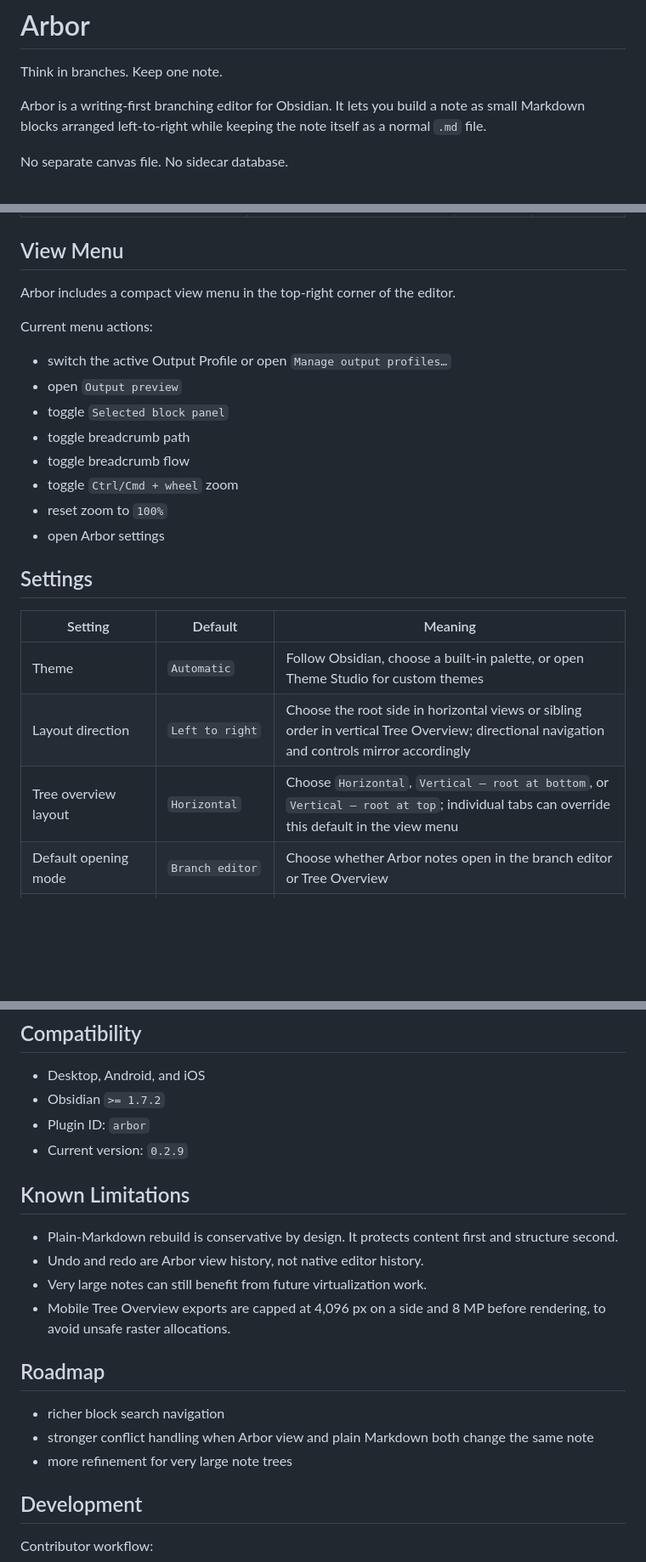
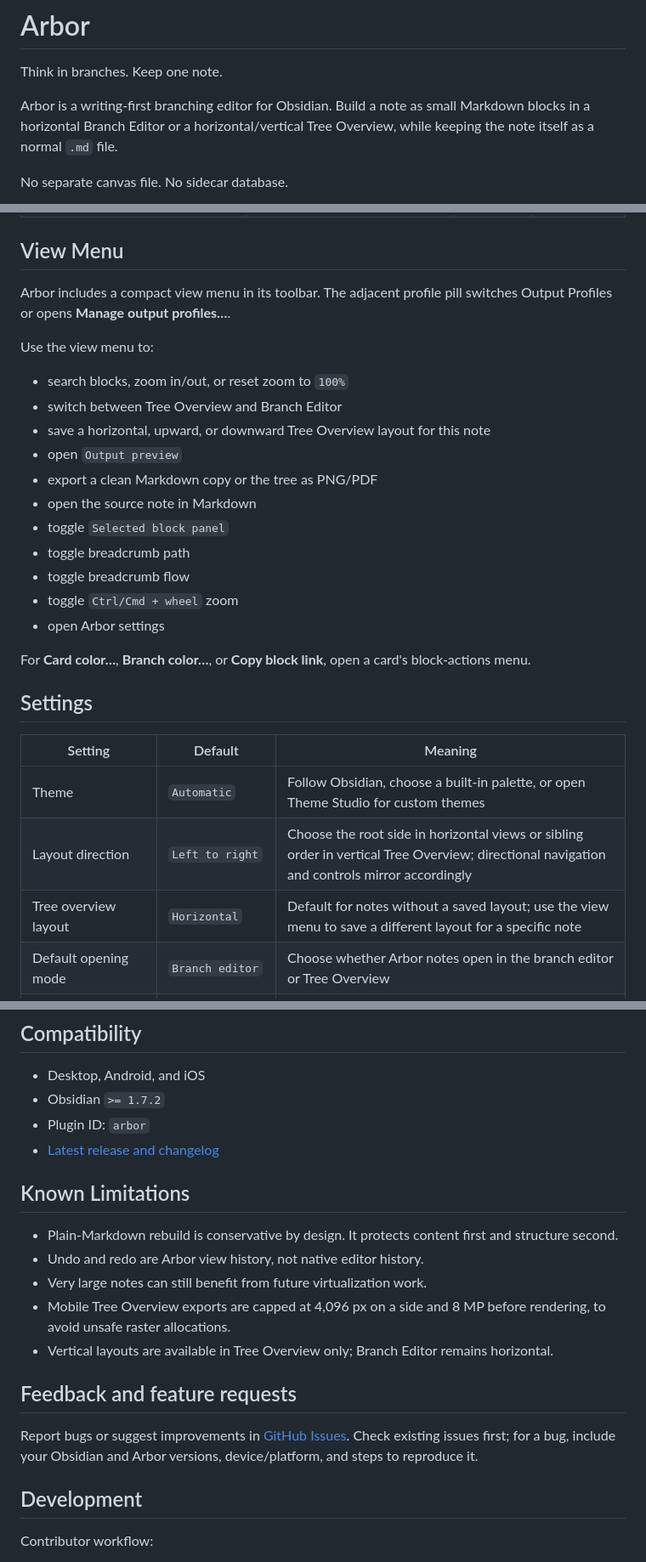
Before and after one commit to Kpyruy/Arbor, a Markdown page: README.md, 3 parts joined by grey strips. Shown at 85% size. Rendered like a GitHub page; blank space fills up the shorter version.

Commit message:
docs: refresh README installation and feature guidance

```diff
--- a/README.md
+++ b/README.md
@@ -2,7 +2,7 @@
 
 Think in branches. Keep one note.
 
-Arbor is a writing-first branching editor for Obsidian. It lets you build a note as small Markdown blocks arranged left-to-right while keeping the note itself as a normal `.md` file.
+Arbor is a writing-first branching editor for Obsidian. Build a note as small Markdown blocks in a horizontal Branch Editor or a horizontal/vertical Tree Overview, while keeping the note itself as a normal `.md` file.
 
 No separate canvas file. No sidecar database.
 
@@ -239,18 +244,23 @@ All of these are exposed as normal Obsidian commands. By default, they have no b
 
 ## View Menu
 
-Arbor includes a compact view menu in the top-right corner of the editor.
+Arbor includes a compact view menu in its toolbar. The adjacent profile pill switches Output Profiles or opens **Manage output profiles…**.
 
-Current menu actions:
+Use the view menu to:
 
-- switch the active Output Profile or open `Manage output profiles…`
+- search blocks, zoom in/out, or reset zoom to `100%`
+- switch between Tree Overview and Branch Editor
+- save a horizontal, upward, or downward Tree Overview layout for this note
 - open `Output preview`
+- export a clean Markdown copy or the tree as PNG/PDF
+- open the source note in Markdown
 - toggle `Selected block panel`
 - toggle breadcrumb path
 - toggle breadcrumb flow
 - toggle `Ctrl/Cmd + wheel` zoom
-- reset zoom to `100%`
 - open Arbor settings
+
+For **Card color…**, **Branch color…**, or **Copy block link**, open a card's block-actions menu.
 
 ## Settings
 
@@ -258,7 +268,7 @@ Current menu actions:
 | --- | --- | --- |
 | Theme | `Automatic` | Follow Obsidian, choose a built-in palette, or open Theme Studio for custom themes |
 | Layout direction | `Left to right` | Choose the root side in horizontal views or sibling order in vertical Tree Overview; directional navigation and controls mirror accordingly |
-| Tree overview layout | `Horizontal` | Choose `Horizontal`, `Vertical — root at bottom`, or `Vertical — root at top`; individual tabs can override this default in the view menu |
+| Tree overview layout | `Horizontal` | Default for notes without a saved layout; use the view menu to save a different layout for a specific note |
 | Default opening mode | `Branch editor` | Choose whether Arbor notes open in the branch editor or Tree Overview |
 | Split direction | `Vertical split` | Where Arbor opens relative to the current note; desktop only |
 | Card width | `300 px` | Base card width in the branching scene |
@@ -342,7 +352,7 @@ The command creates a new Arbor-managed demo note in the current note folder, or
 - Desktop, Android, and iOS
 - Obsidian `>= 1.7.2`
 - Plugin ID: `arbor`
-- Current version: `0.2.9`
+- [Latest release and changelog](https://github.com/Kpyruy/Arbor/releases/latest)
 
 ## Known Limitations
 
@@ -350,12 +360,11 @@ The command creates a new Arbor-managed demo note in the current note folder, or
 - Undo and redo are Arbor view history, not native editor history.
 - Very large notes can still benefit from future virtualization work.
 - Mobile Tree Overview exports are capped at 4,096 px on a side and 8 MP before rendering, to avoid unsafe raster allocations.
+- Vertical layouts are available in Tree Overview only; Branch Editor remains horizontal.
 
-## Roadmap
+## Feedback and feature requests
 
-- richer block search navigation
-- stronger conflict handling when Arbor view and plain Markdown both change the same note
-- more refinement for very large note trees
+Report bugs or suggest improvements in [GitHub Issues](https://github.com/Kpyruy/Arbor/issues). Check existing issues first; for a bug, include your Obsidian and Arbor versions, device/platform, and steps to reproduce it.
 
 ## Development
 
```
Also changed, not shown: other parts of README.md (+14 -9 lines).
